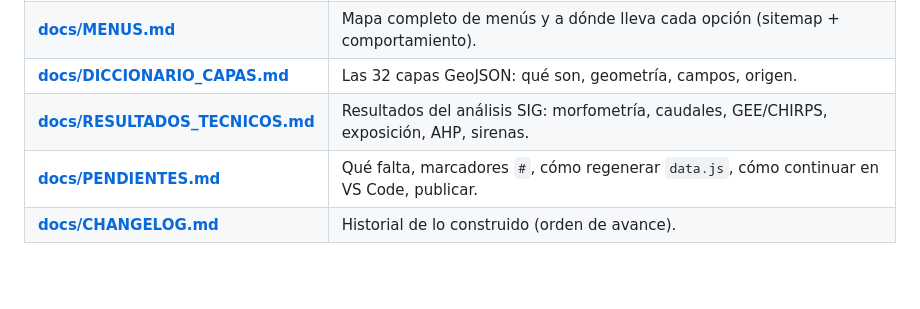
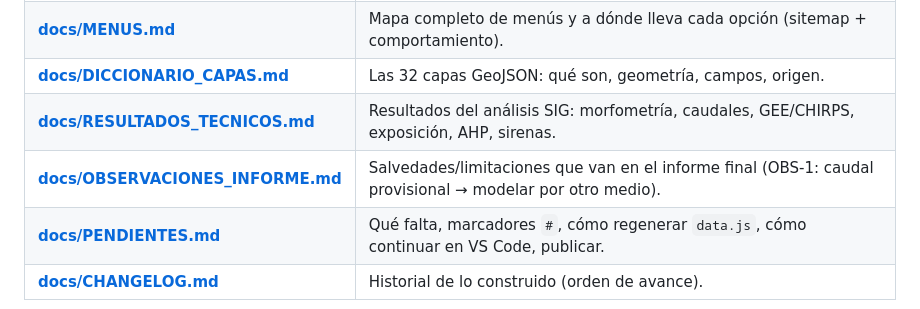
Before and after one commit to alejandramontoyacuartas-ship-it/Estacion-de-Monitoreo-IoT-La-Correa, a Markdown page: README.md, the part around the change. Rendered like a GitHub page; blank space fills up the shorter version.

```diff
--- a/README.md
+++ b/README.md
@@ -96,6 +96,7 @@ GeoportalGRDGirardota/
 | **[docs/MENUS.md](docs/MENUS.md)** | Mapa completo de menús y a dónde lleva cada opción (sitemap + comportamiento). |
 | **[docs/DICCIONARIO_CAPAS.md](docs/DICCIONARIO_CAPAS.md)** | Las 32 capas GeoJSON: qué son, geometría, campos, origen. |
 | **[docs/RESULTADOS_TECNICOS.md](docs/RESULTADOS_TECNICOS.md)** | Resultados del análisis SIG: morfometría, caudales, GEE/CHIRPS, exposición, AHP, sirenas. |
+| **[docs/OBSERVACIONES_INFORME.md](docs/OBSERVACIONES_INFORME.md)** | Salvedades/limitaciones que van en el informe final (OBS-1: caudal provisional → modelar por otro medio). |
 | **[docs/PENDIENTES.md](docs/PENDIENTES.md)** | Qué falta, marcadores `#`, cómo regenerar `data.js`, cómo continuar en VS Code, publicar. |
 | **[docs/CHANGELOG.md](docs/CHANGELOG.md)** | Historial de lo construido (orden de avance). |
 
```
Also changed, not shown: docs/OBSERVACIONES_INFORME.md (added, +39 -0 lines), docs/RESULTADOS_TECNICOS.md (+2 -0 lines).
